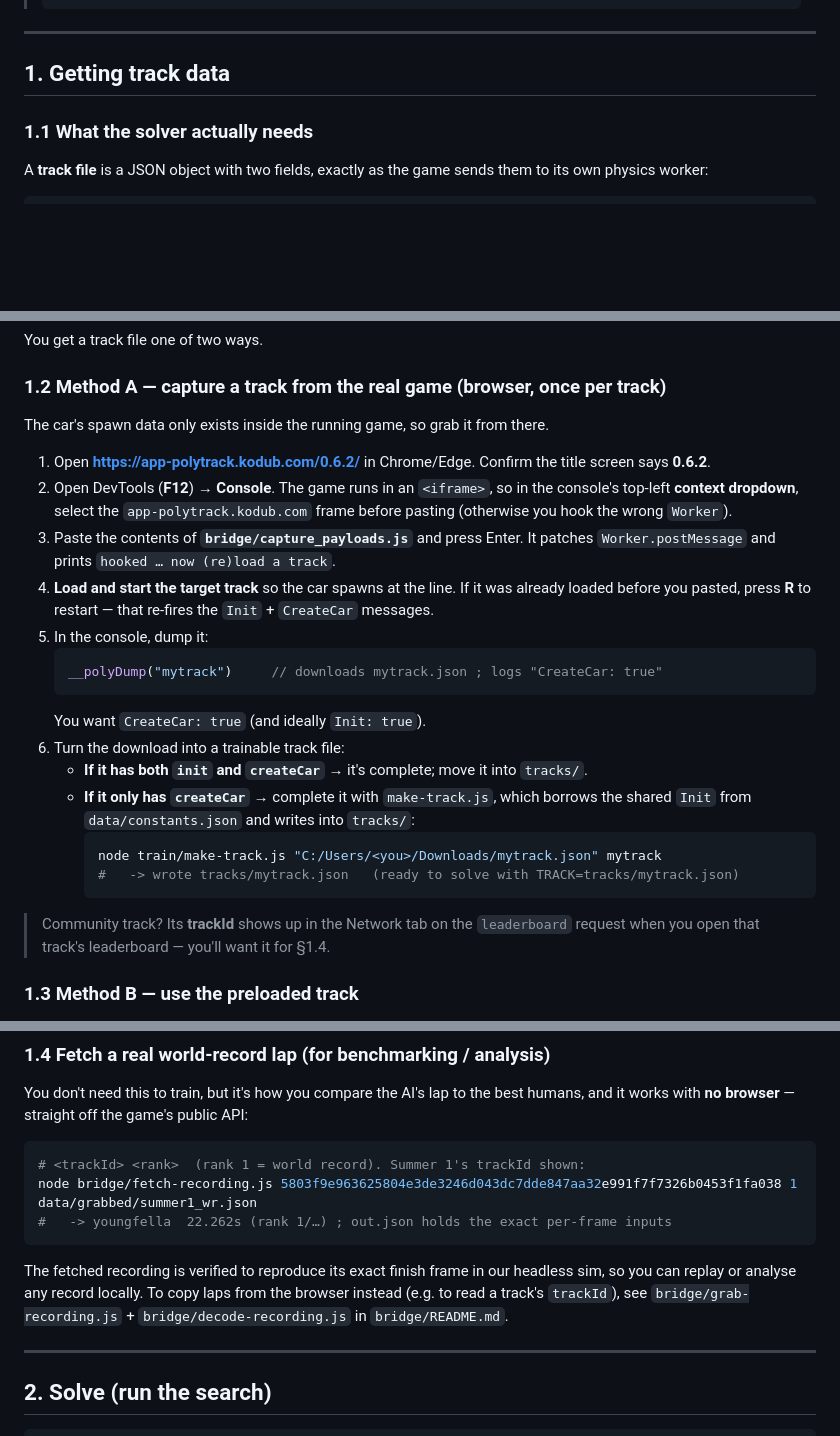
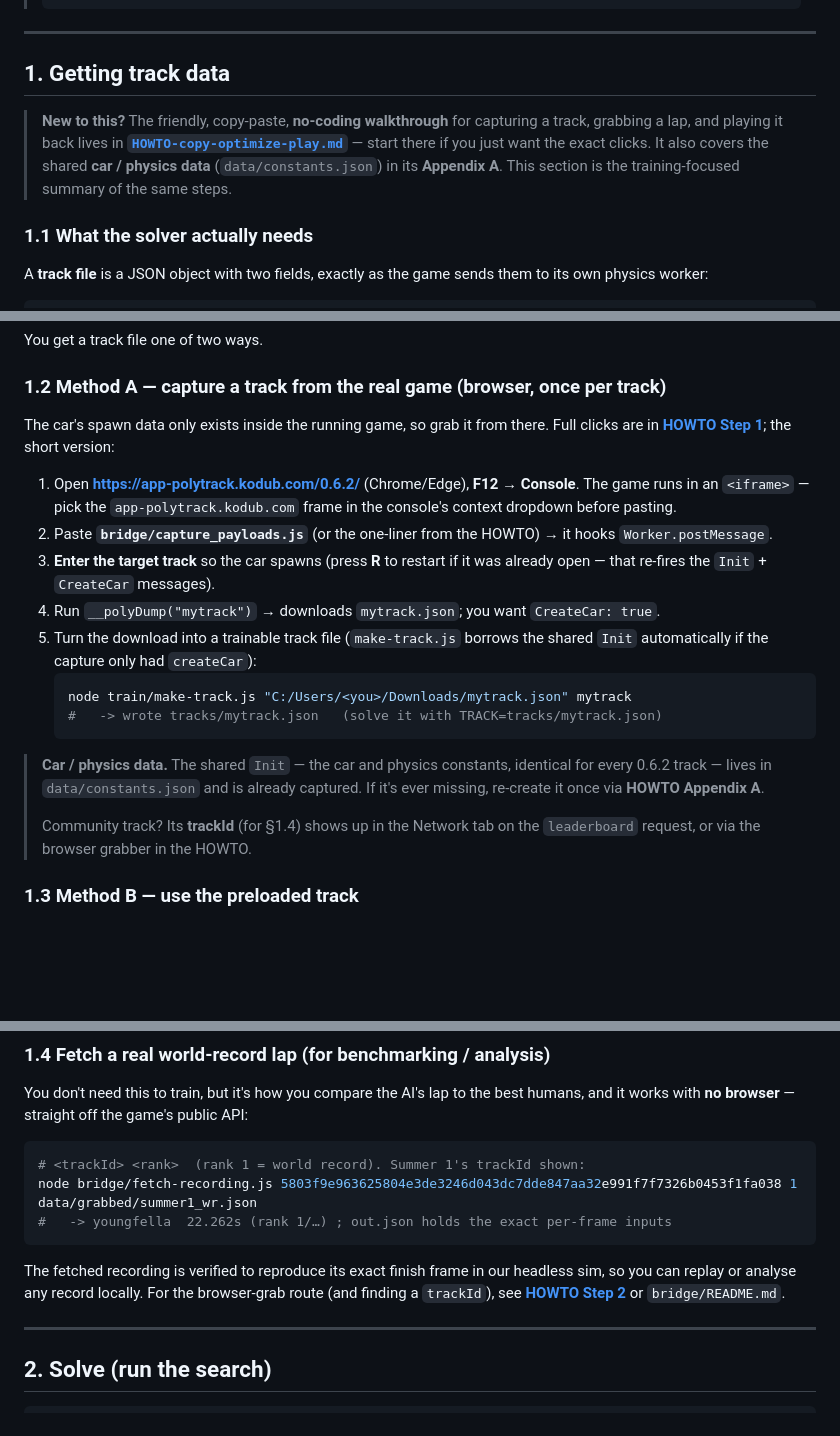
Before and after one commit to ahigherdesire/polytrack-ai, a Markdown page: TRAINING.md, 3 parts joined by grey strips. GitHub-like rendering; blank space fills up the shorter version.

Commit message:
more detailed

````diff
--- a/TRAINING.md
+++ b/TRAINING.md
@@ -26,6 +26,13 @@ The whole flow is four stages:
 ---
 
 ## 1. Getting track data
+
+> **New to this?** The friendly, copy-paste, **no-coding walkthrough** for capturing
+> a track, grabbing a lap, and playing it back lives in
+> **[`HOWTO-copy-optimize-play.md`](https://github.com/ahigherdesire/polytrack-ai/blob/master/HOWTO-copy-optimize-play.md)**
+> — start there if you just want the exact clicks. It also covers the shared **car /
+> physics data** (`data/constants.json`) in its **Appendix A**. This section is the
+> training-focused summary of the same steps.
 
 ### 1.1 What the solver actually needs
 
@@ -58,33 +65,30 @@ You get a track file one of two ways.
 ### 1.2 Method A — capture a track from the real game (browser, once per track)
 
 The car's spawn data only exists inside the running game, so grab it from there.
+Full clicks are in **[HOWTO Step 1](https://github.com/ahigherdesire/polytrack-ai/blob/master/HOWTO-copy-optimize-play.md#step-1--capture-the-track-browser)**;
+the short version:
 
-1. Open **https://app-polytrack.kodub.com/0.6.2/** in Chrome/Edge. Confirm the title
-   screen says **0.6.2**.
-2. Open DevTools (**F12**) → **Console**. The game runs in an `<iframe>`, so in the
-   console's top-left **context dropdown**, select the `app-polytrack.kodub.com`
-   frame before pasting (otherwise you hook the wrong `Worker`).
-3. Paste the contents of **`bridge/capture_payloads.js`** and press Enter. It patches
-   `Worker.postMessage` and prints `hooked … now (re)load a track`.
-4. **Load and start the target track** so the car spawns at the line. If it was
-   already loaded before you pasted, press **R** to restart — that re-fires the
-   `Init` + `CreateCar` messages.
-5. In the console, dump it:
-   ```js
-   __polyDump("mytrack")     // downloads mytrack.json ; logs "CreateCar: true"
+1. Open **https://app-polytrack.kodub.com/0.6.2/** (Chrome/Edge), **F12** → **Console**.
+   The game runs in an `<iframe>` — pick the `app-polytrack.kodub.com` frame in the
+   console's context dropdown before pasting.
+2. Paste **`bridge/capture_payloads.js`** (or the one-liner from the HOWTO) → it hooks
+   `Worker.postMessage`.
+3. **Enter the target track** so the car spawns (press **R** to restart if it was
+   already open — that re-fires the `Init` + `CreateCar` messages).
+4. Run `__polyDump("mytrack")` → downloads `mytrack.json`; you want `CreateCar: true`.
+5. Turn the download into a trainable track file (`make-track.js` borrows the shared
+   `Init` automatically if the capture only had `createCar`):
+   ```bash
+   node train/make-track.js "C:/Users/<you>/Downloads/mytrack.json" mytrack
+   #   -> wrote tracks/mytrack.json   (solve it with TRACK=tracks/mytrack.json)
    ```
-   You want `CreateCar: true` (and ideally `Init: true`).
-6. Turn the download into a trainable track file:
-   - **If it has both `init` and `createCar`** → it's complete; move it into `tracks/`.
-   - **If it only has `createCar`** → complete it with `make-track.js`, which borrows
-     the shared `Init` from `data/constants.json` and writes into `tracks/`:
-     ```bash
-     node train/make-track.js "C:/Users/<you>/Downloads/mytrack.json" mytrack
-     #   -> wrote tracks/mytrack.json   (ready to solve with TRACK=tracks/mytrack.json)
-     ```
 
-> Community track? Its **trackId** shows up in the Network tab on the `leaderboard`
-> request when you open that track's leaderboard — you'll want it for §1.4.
+> **Car / physics data.** The shared `Init` — the car and physics constants, identical
+> for every 0.6.2 track — lives in `data/constants.json` and is already captured. If
+> it's ever missing, re-create it once via **HOWTO Appendix A**.
+>
+> Community track? Its **trackId** (for §1.4) shows up in the Network tab on the
+> `leaderboard` request, or via the browser grabber in the HOWTO.
 
 ### 1.3 Method B — use the preloaded track
 
@@ -103,9 +107,10 @@ node bridge/fetch-recording.js 5803f9e963625804e3de3246d043dc7dde847aa32e991f7f7
 ```
 
 The fetched recording is verified to reproduce its exact finish frame in our headless
-sim, so you can replay or analyse any record locally. To copy laps from the browser
-instead (e.g. to read a track's `trackId`), see `bridge/grab-recording.js` +
-`bridge/decode-recording.js` in `bridge/README.md`.
+sim, so you can replay or analyse any record locally. For the browser-grab route
+(and finding a `trackId`), see
+**[HOWTO Step 2](https://github.com/ahigherdesire/polytrack-ai/blob/master/HOWTO-copy-optimize-play.md#step-2--get-the-lap-you-want-to-copy)**
+or `bridge/README.md`.
 
 ---
 
````
Also changed, not shown: other parts of TRAINING.md (+3 -1 lines).
